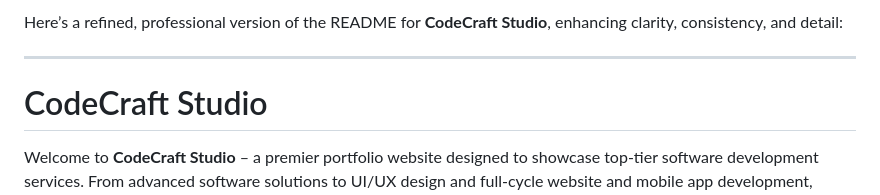
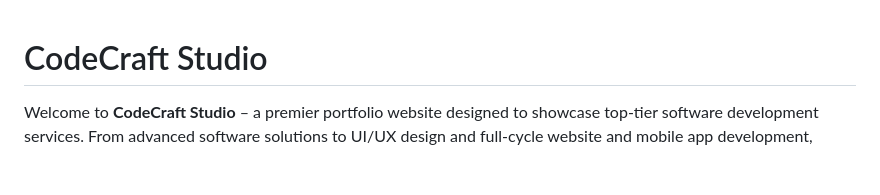
Before and after one commit to adak99/Organization-To-Do-Management-Application, a Markdown page: README.md, the part around the change. GitHub-like rendering; blank space fills up the shorter version.

```diff
--- a/README.md
+++ b/README.md
@@ -1,7 +1,3 @@
-Here’s a refined, professional version of the README for **CodeCraft Studio**, enhancing clarity, consistency, and detail:
-
----
-
 # CodeCraft Studio
 
 Welcome to **CodeCraft Studio** – a premier portfolio website designed to showcase top-tier software development services. From advanced software solutions to UI/UX design and full-cycle website and mobile app development, CodeCraft Studio is crafted to elevate digital experiences and streamline the service ordering process for clients.
```
